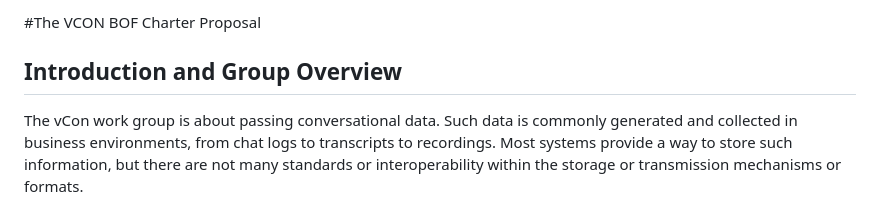
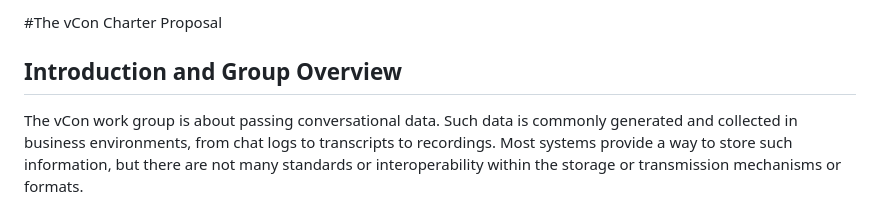
Before and after one commit to dgpetrie/draft-petrie-vcon, a Markdown page: vcon_charter.md, the part around the change. Rendered like a GitHub page.

Commit message:
Fixed charter title

```diff
--- a/vcon_charter.md
+++ b/vcon_charter.md
@@ -1,4 +1,4 @@
-#The  VCON BOF Charter Proposal
+#The vCon Charter Proposal
 
 ## Introduction and Group Overview
 
```
